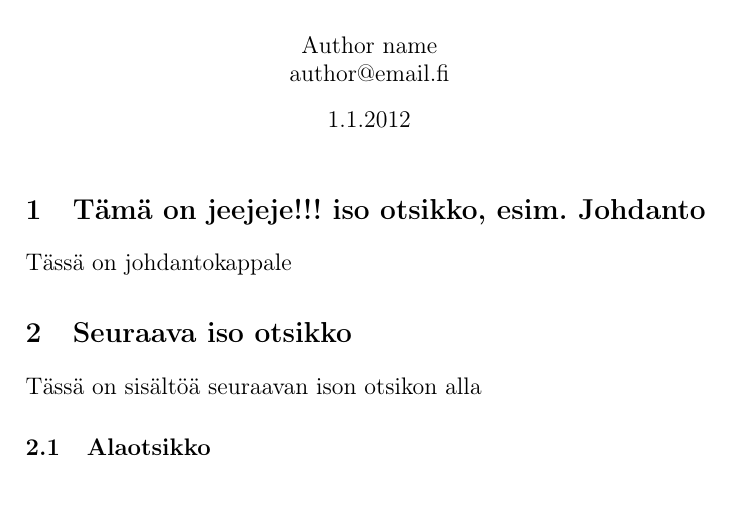
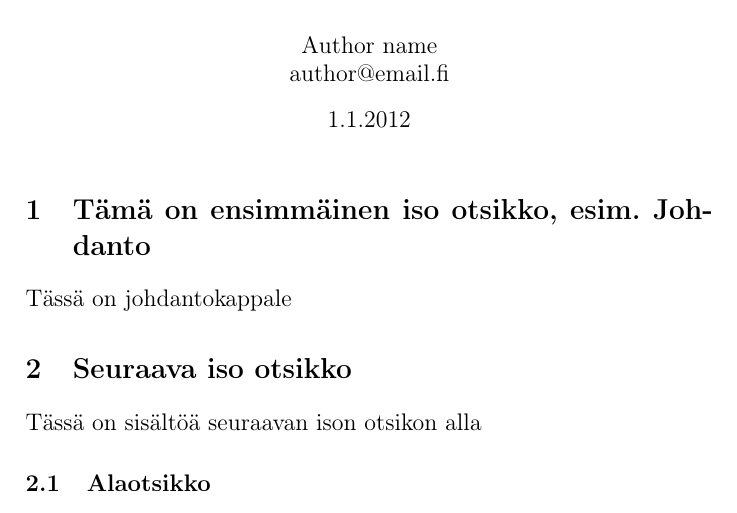
Before and after one commit to rap1ds-testing/new20, a LaTeX document (dippa.tex): part of the page, cut so that both start at the same text. Compiled offline with pdfLaTeX.

Commit message:
FirstCommit

```diff
--- a/dippa.tex
+++ b/dippa.tex
@@ -31,7 +31,7 @@
 \large
 
 % First section
-\section{Tämä on jeejeje!!! iso otsikko, esim. Johdanto}
+\section{Tämä on ensimmäinen iso otsikko, esim. Johdanto}
 
 Tässä on johdantokappale
 
```
